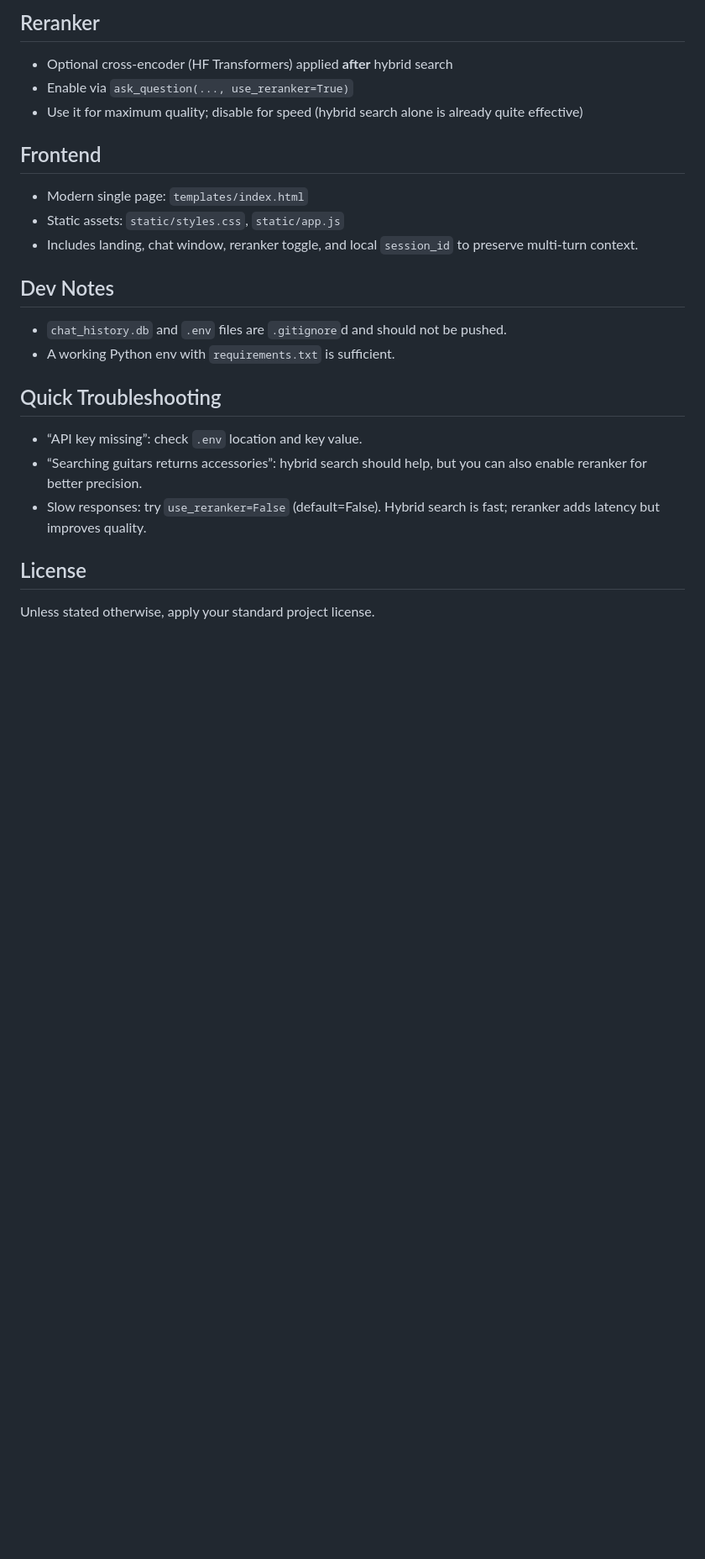
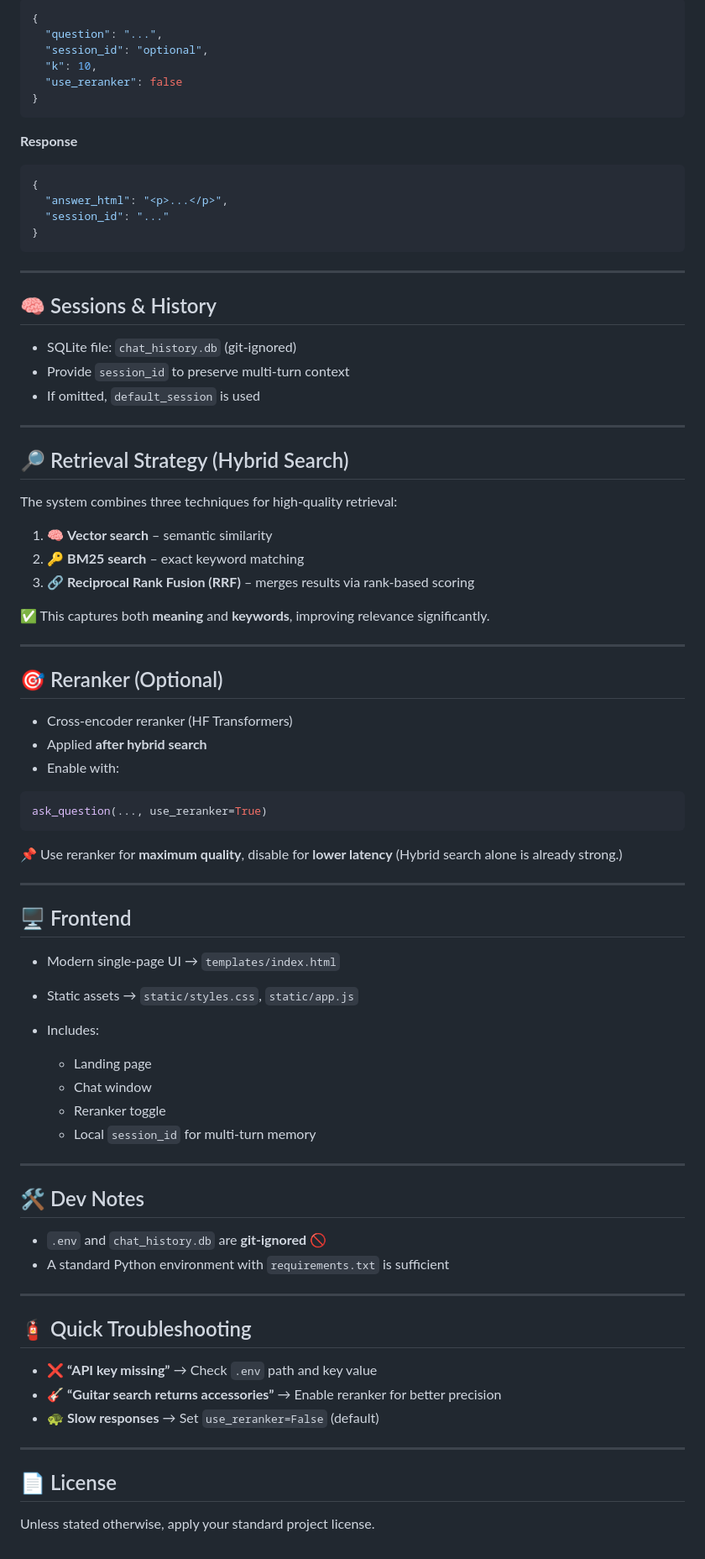
Before and after one commit to muhammetsnts/chatbot-rag-app, a Markdown page: README.md, the part around the change printed below. Shown: that part at 84% size. Rendered like a GitHub page; blank space fills up the shorter version.

````diff
--- a/README.md
+++ b/README.md
@@ -61,22 +84,87 @@ This hybrid approach captures both semantic understanding and exact keyword matc
 
-## Reranker
-- Optional cross-encoder (HF Transformers) applied **after** hybrid search
-- Enable via `ask_question(..., use_reranker=True)`
-- Use it for maximum quality; disable for speed (hybrid search alone is already quite effective)
+```json
+{
+  "question": "...",
+  "session_id": "optional",
+  "k": 10,
+  "use_reranker": false
+}
+```
 
-## Frontend
-- Modern single page: `templates/index.html`
-- Static assets: `static/styles.css`, `static/app.js`
-- Includes landing, chat window, reranker toggle, and local `session_id` to preserve multi-turn context.
+**Response**
 
-## Dev Notes
-- `chat_history.db` and `.env` files are `.gitignore`d and should not be pushed.
-- A working Python env with `requirements.txt` is sufficient.
+```json
+{
+  "answer_html": "<p>...</p>",
+  "session_id": "..."
+}
+```
 
-## Quick Troubleshooting
-- “API key missing”: check `.env` location and key value.
-- “Searching guitars returns accessories”: hybrid search should help, but you can also enable reranker for better precision.
-- Slow responses: try `use_reranker=False` (default=False). Hybrid search is fast; reranker adds latency but improves quality.
+---
 
-## License
+## 🧠 Sessions & History
+
+* SQLite file: `chat_history.db` (git-ignored)
+* Provide `session_id` to preserve multi-turn context
+* If omitted, `default_session` is used
+
+---
+
+## 🔎 Retrieval Strategy (Hybrid Search)
+
+The system combines three techniques for high-quality retrieval:
+
+1. 🧠 **Vector search** – semantic similarity
+2. 🔑 **BM25 search** – exact keyword matching
+3. 🔗 **Reciprocal Rank Fusion (RRF)** – merges results via rank-based scoring
+
+✅ This captures both **meaning** and **keywords**, improving relevance significantly.
+
+---
+
+## 🎯 Reranker (Optional)
+
+* Cross-encoder reranker (HF Transformers)
+* Applied **after hybrid search**
+* Enable with:
+
+```python
+ask_question(..., use_reranker=True)
+```
+
+📌 Use reranker for **maximum quality**, disable for **lower latency**
+(Hybrid search alone is already strong.)
+
+---
+
+## 🖥️ Frontend
+
+* Modern single-page UI → `templates/index.html`
+* Static assets → `static/styles.css`, `static/app.js`
+* Includes:
+
+  * Landing page
+  * Chat window
+  * Reranker toggle
+  * Local `session_id` for multi-turn memory
+
+---
+
+## 🛠️ Dev Notes
+
+* `.env` and `chat_history.db` are **git-ignored** 🚫
+* A standard Python environment with `requirements.txt` is sufficient
+
+---
+
+## 🧯 Quick Troubleshooting
+
+* ❌ **“API key missing”** → Check `.env` path and key value
+* 🎸 **“Guitar search returns accessories”** → Enable reranker for better precision
+* 🐢 **Slow responses** → Set `use_reranker=False` (default)
+
+---
+
+## 📄 License
+
 Unless stated otherwise, apply your standard project license.
````
Also changed, not shown: other parts of README.md (+61 -38 lines).
